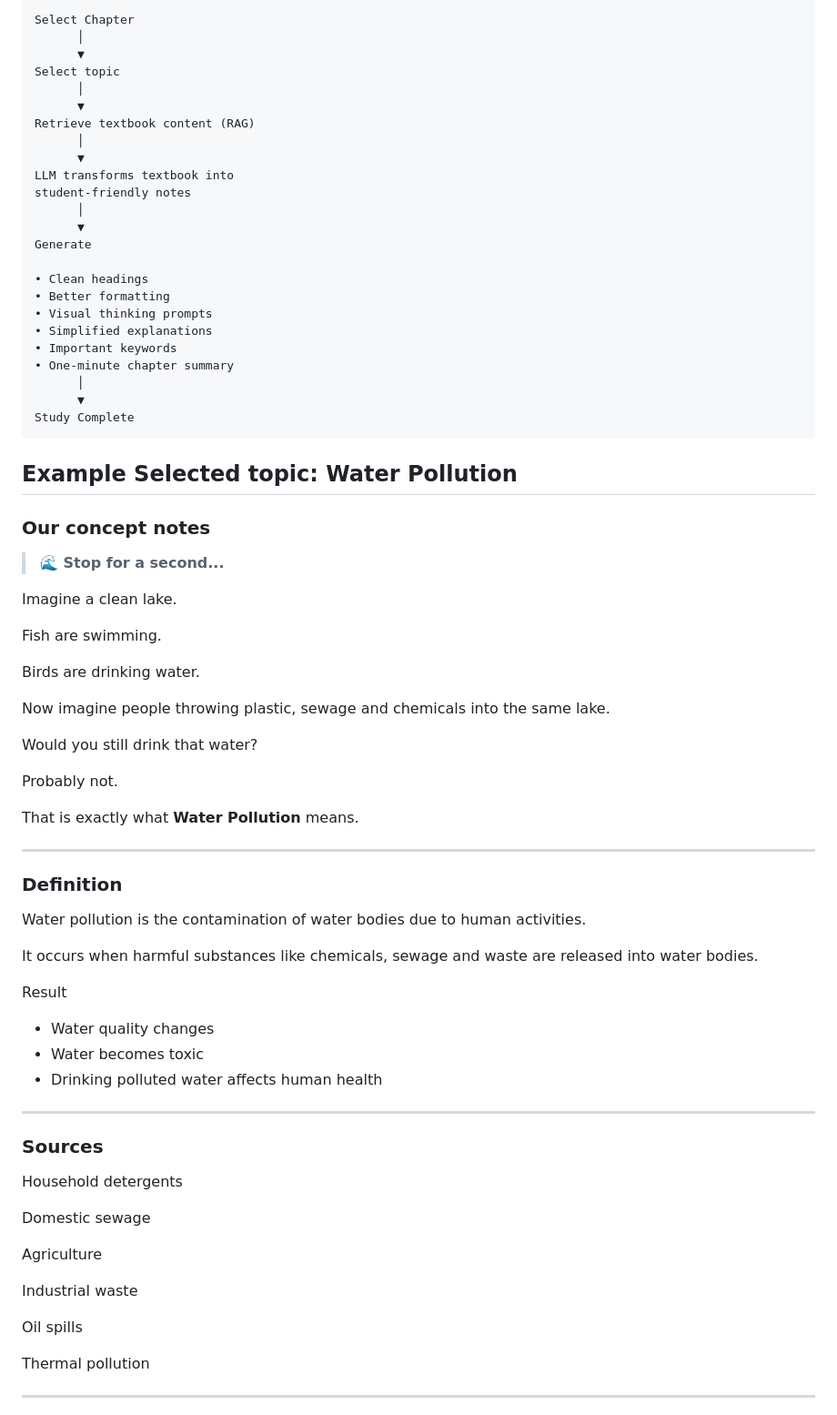
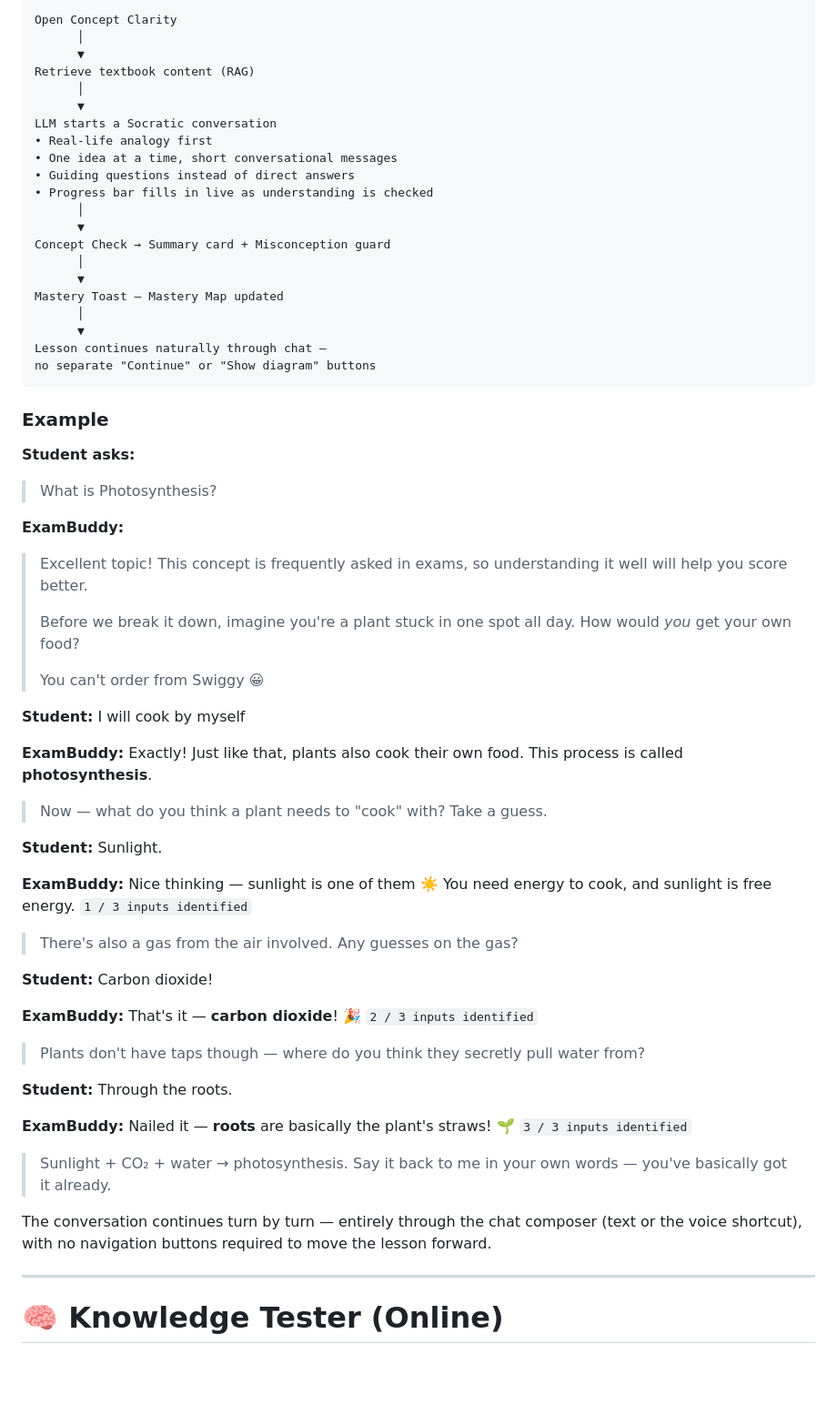
Before and after one commit to Raguram-N/Exam_Buddy_Student_Screen, a Markdown page: README.md, the part around one of its changes. Shown at 91% size. GitHub-like rendering; blank space fills up the shorter version.

Commit message:
Refactor README for improved clarity and structure
Updated the README to improve clarity and structure, including changes to section headings and content formatting.

````diff
--- a/README.md
+++ b/README.md
@@ -80,80 +162,66 @@ Carbon Dioxide + Water + Sunlight
 
 ```text
-Select Chapter
-      │
-      ▼
-Select topic
+Open Concept Clarity
       │
       ▼
 Retrieve textbook content (RAG)
       │
       ▼
-LLM transforms textbook into
-student-friendly notes
+LLM starts a Socratic conversation
+• Real-life analogy first
+• One idea at a time, short conversational messages
+• Guiding questions instead of direct answers
+• Progress bar fills in live as understanding is checked
       │
       ▼
-Generate
-
-• Clean headings
-• Better formatting
-• Visual thinking prompts
-• Simplified explanations
-• Important keywords
-• One-minute chapter summary
+Concept Check → Summary card + Misconception guard
       │
       ▼
-Study Complete
+Mastery Toast — Mastery Map updated
+      │
+      ▼
+Lesson continues naturally through chat —
+no separate "Continue" or "Show diagram" buttons
 ```
 
-## Example Selected topic: Water Pollution
+### Example
 
-### Our concept notes
+**Student asks:**
+> What is Photosynthesis?
 
-> **🌊 Stop for a second...**
+**ExamBuddy:**
+> Excellent topic! This concept is frequently asked in exams, so understanding it well will help you score better.
+>
+> Before we break it down, imagine you're a plant stuck in one spot all day. How would *you* get your own food?
+>
+> You can't order from Swiggy 😀
 
-Imagine a clean lake.
+**Student:** I will cook by myself
 
-Fish are swimming.
+**ExamBuddy:** Exactly! Just like that, plants also cook their own food. This process is called **photosynthesis**.
+> Now — what do you think a plant needs to "cook" with? Take a guess.
 
-Birds are drinking water.
+**Student:** Sunlight.
 
-Now imagine people throwing plastic, sewage and chemicals into the same lake.
+**ExamBuddy:** Nice thinking — sunlight is one of them ☀️ You need energy to cook, and sunlight is free energy.
+`1 / 3 inputs identified`
+> There's also a gas from the air involved. Any guesses on the gas?
 
-Would you still drink that water?
+**Student:** Carbon dioxide!
 
-Probably not.
+**ExamBuddy:** That's it — **carbon dioxide**! 🎉
+`2 / 3 inputs identified`
+> Plants don't have taps though — where do you think they secretly pull water from?
 
-That is exactly what **Water Pollution** means.
+**Student:** Through the roots.
+
+**ExamBuddy:** Nailed it — **roots** are basically the plant's straws! 🌱
+`3 / 3 inputs identified`
+> Sunlight + CO₂ + water → photosynthesis. Say it back to me in your own words — you've basically got it already.
+
+The conversation continues turn by turn — entirely through the chat composer (text or the voice shortcut), with no navigation buttons required to move the lesson forward.
 
 ---
 
-### Definition
+# 🧠 Knowledge Tester (Online)
 
-Water pollution is the contamination of water bodies due to human activities.
-
-It occurs when harmful substances like chemicals, sewage and waste are released into water bodies.
-
-Result
-
-- Water quality changes
-- Water becomes toxic
-- Drinking polluted water affects human health
-
----
-
-### Sources
-
-Household detergents
-
-Domestic sewage
-
-Agriculture
-
-Industrial waste
-
-Oil spills
-
-Thermal pollution
-
----
-
````
Also changed, not shown: other parts of README.md (+160 -214 lines).
